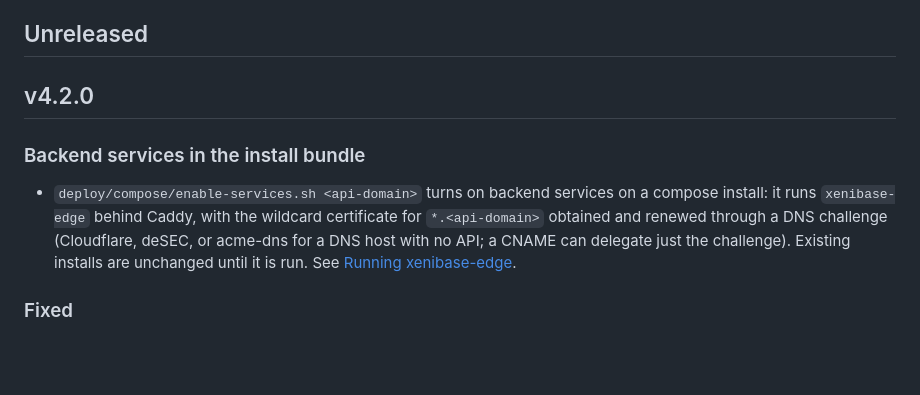
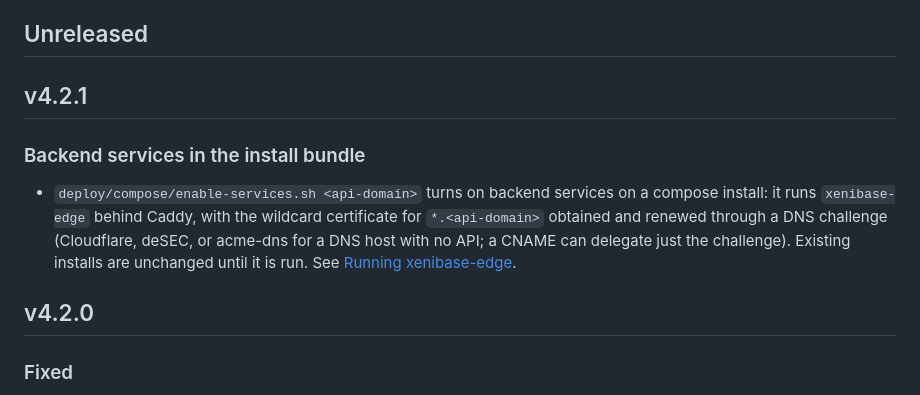
Before and after one commit to ISRAEL-DUFF/PgDock, a Markdown page: CHANGELOG.md, the part around the change. Rendered like a GitHub page; blank space fills up the shorter version.

Commit message:
Changelog: the edge setup is 4.2.1
Co-Authored-By: Claude Sonnet 5.5 <noreply@anthropic.com>

```diff
--- a/CHANGELOG.md
+++ b/CHANGELOG.md
@@ -5,7 +5,7 @@ bundle share one version (spec §11.5).
 
 ## Unreleased
 
-## v4.2.0
+## v4.2.1
 
 ### Backend services in the install bundle
 - `deploy/compose/enable-services.sh <api-domain>` turns on backend services
@@ -14,6 +14,8 @@ bundle share one version (spec §11.5).
   DNS challenge (Cloudflare, deSEC, or acme-dns for a DNS host with no API; a CNAME can
   delegate just the challenge). Existing installs are unchanged until it is run.
   See [Running xenibase-edge](docs/backend-services.md#running-xenibase-edge).
+
+## v4.2.0
 
 ### Fixed
 - The wallet panel has a **Get the bank account** button when the provider
```
